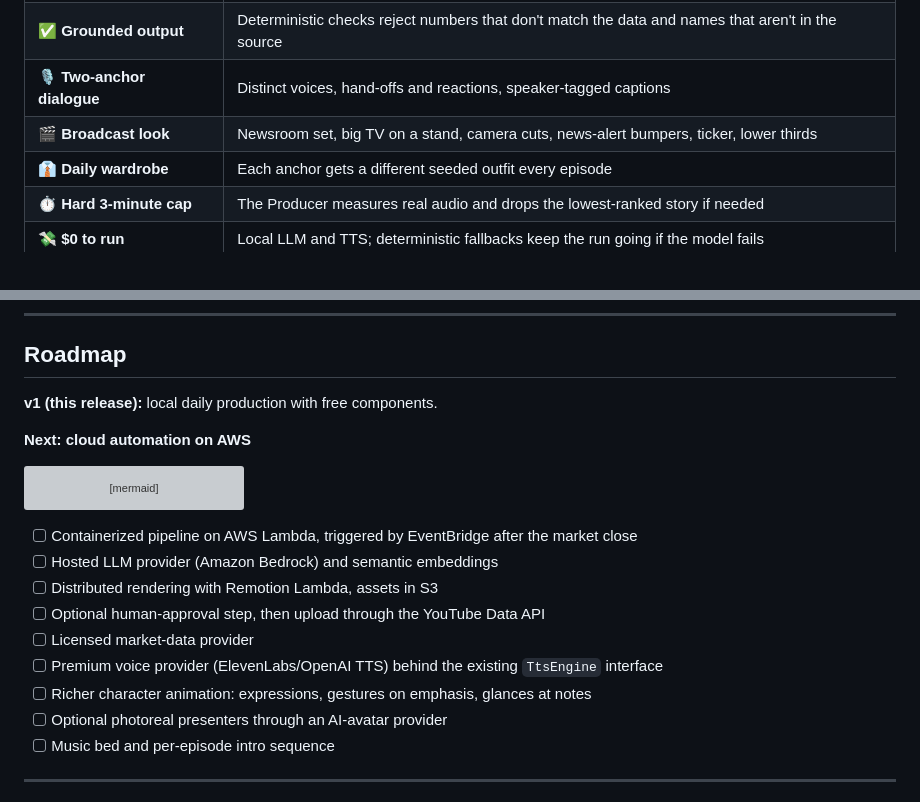
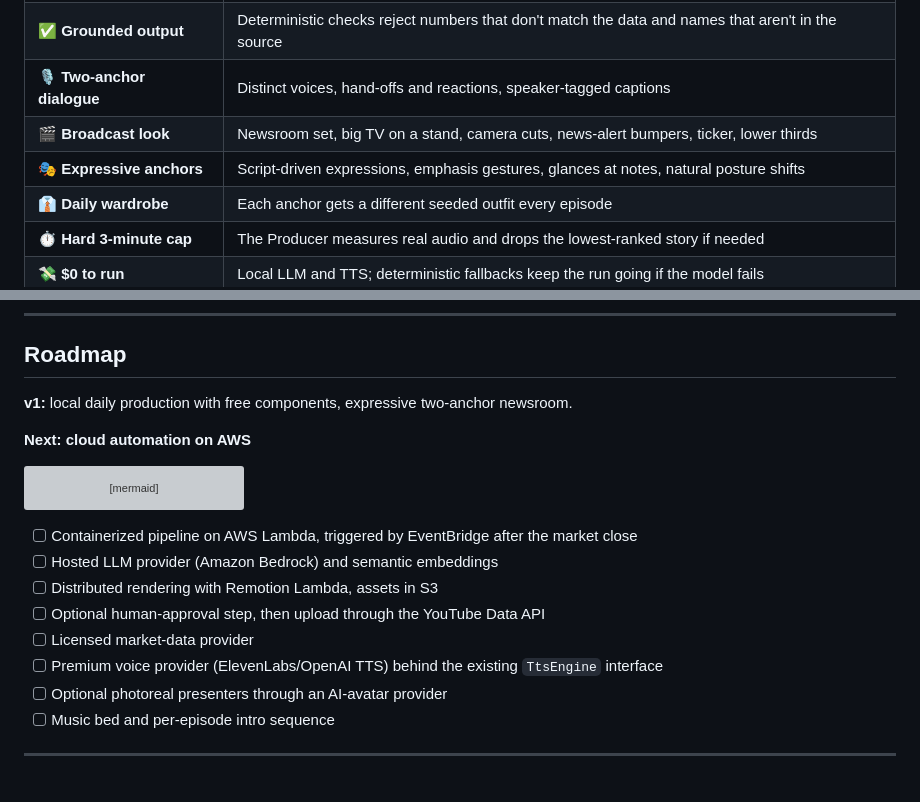
Before and after one commit to Hamidreza59/newsroom-ai, a Markdown page: README.md, 2 parts joined by grey strips. GitHub-like rendering; grey boxes are pictures that could not be loaded.

```diff
--- a/README.md
+++ b/README.md
@@ -71,6 +71,7 @@ config change, not a rewrite.
 | ✅ **Grounded output** | Deterministic checks reject numbers that don't match the data and names that aren't in the source |
 | 🎙️ **Two-anchor dialogue** | Distinct voices, hand-offs and reactions, speaker-tagged captions |
 | 🎬 **Broadcast look** | Newsroom set, big TV on a stand, camera cuts, news-alert bumpers, ticker, lower thirds |
+| 🎭 **Expressive anchors** | Script-driven expressions, emphasis gestures, glances at notes, natural posture shifts |
 | 👔 **Daily wardrobe** | Each anchor gets a different seeded outfit every episode |
 | ⏱️ **Hard 3-minute cap** | The Producer measures real audio and drops the lowest-ranked story if needed |
 | 💸 **$0 to run** | Local LLM and TTS; deterministic fallbacks keep the run going if the model fails |
@@ -343,7 +347,7 @@ This project is built to make trustworthy content. Before monetizing a channel:
 
 ## Roadmap
 
-**v1 (this release):** local daily production with free components.
+**v1:** local daily production with free components, expressive two-anchor newsroom.
 
 **Next: cloud automation on AWS**
 
@@ -365,7 +369,6 @@ flowchart LR
 - [ ] Optional human-approval step, then upload through the YouTube Data API
 - [ ] Licensed market-data provider
 - [ ] Premium voice provider (ElevenLabs/OpenAI TTS) behind the existing `TtsEngine` interface
-- [ ] Richer character animation: expressions, gestures on emphasis, glances at notes
 - [ ] Optional photoreal presenters through an AI-avatar provider
 - [ ] Music bed and per-episode intro sequence
 
```
Also changed, not shown: other parts of README.md (+6 -3 lines), docs/images/anchor-tv.jpg, docs/images/close-up.jpg, docs/images/market-chart.jpg, docs/images/studio-wide.jpg, 3 other files.
